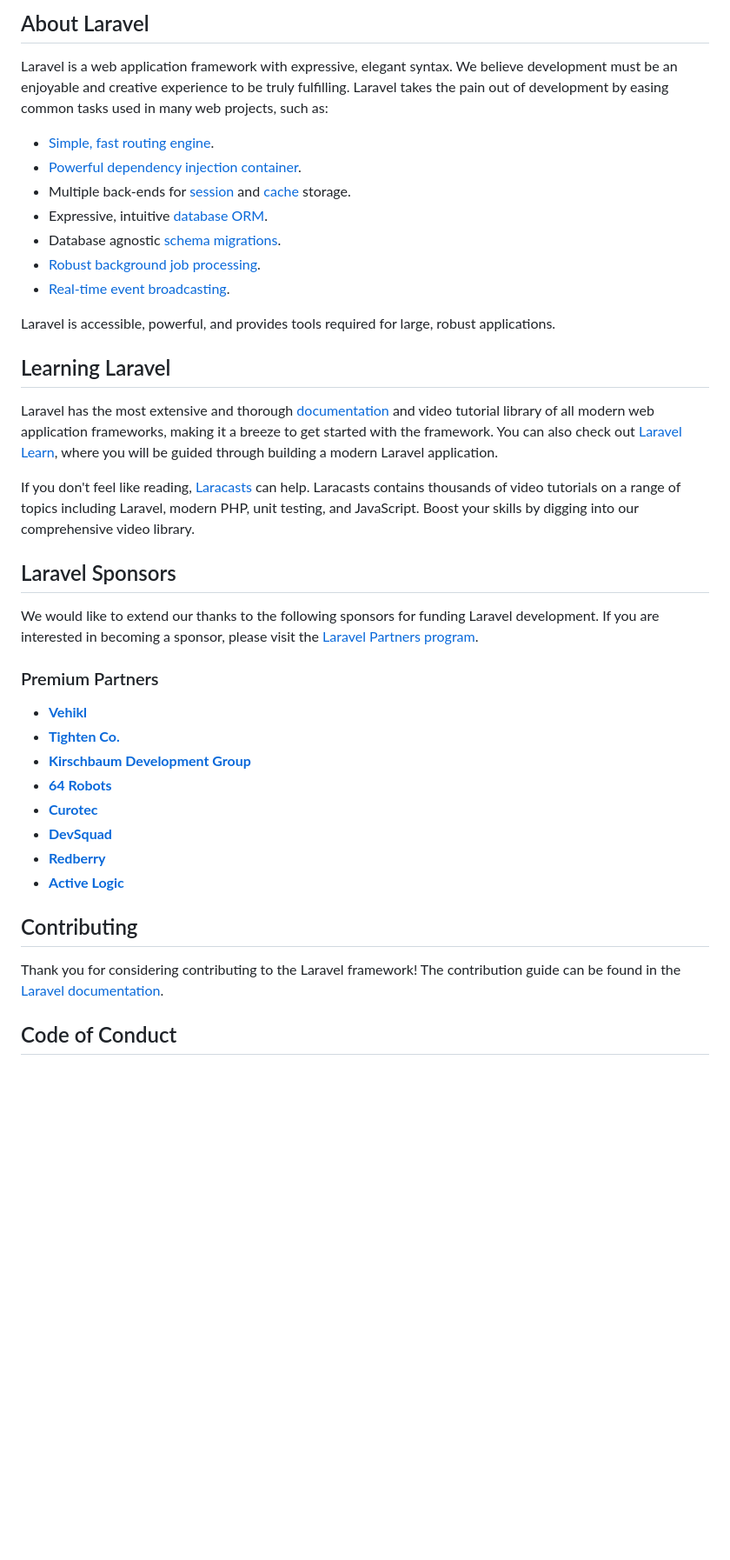
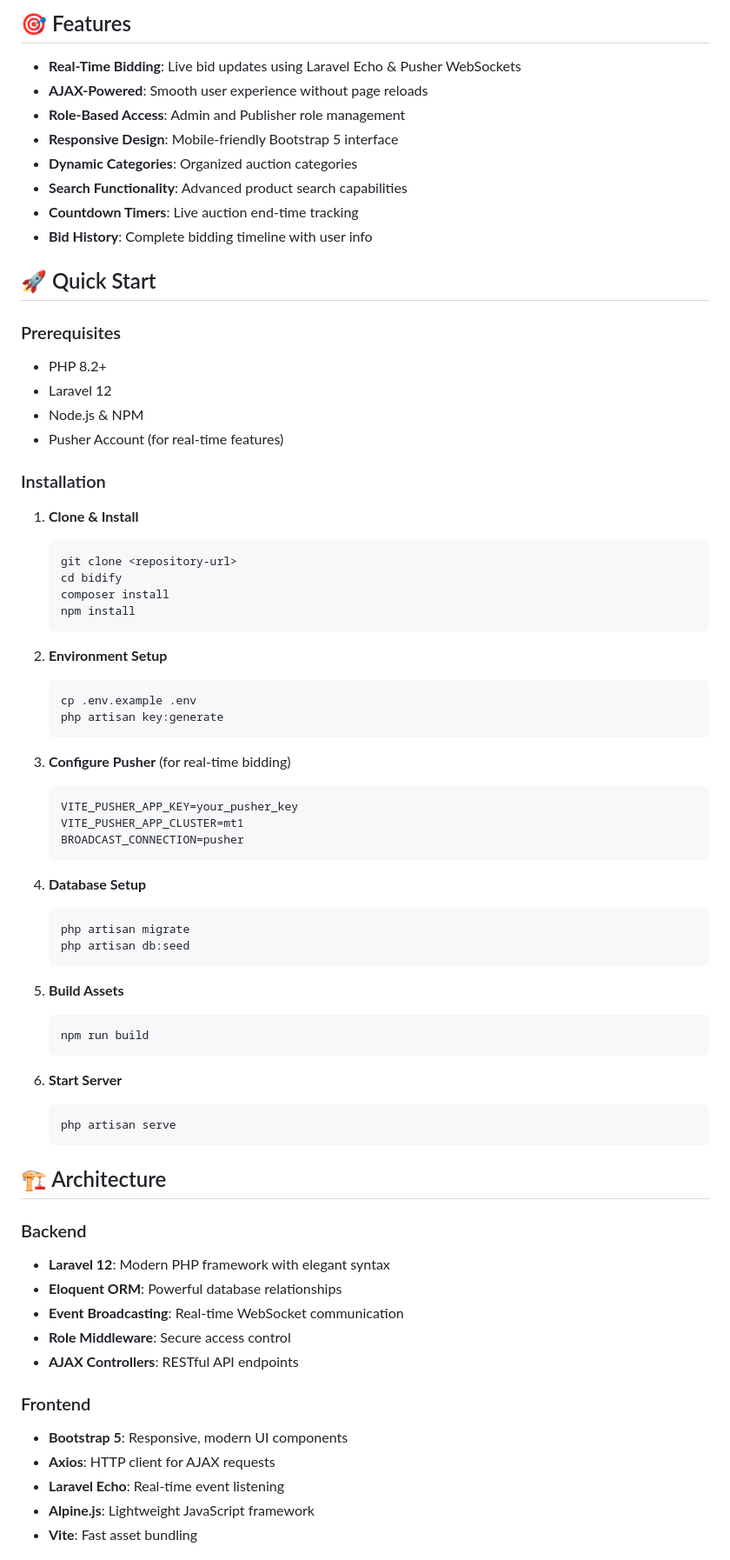
Before and after one commit to ashique12009/bidify-auction-system, a Markdown page: README.md, the part around one of its changes. Shown at 87% size. GitHub-like rendering; blank space fills up the shorter version.

````diff
--- a/README.md
+++ b/README.md
@@ -9,42 +4,75 @@
 
-## About Laravel
+## 🎯 Features
 
-Laravel is a web application framework with expressive, elegant syntax. We believe development must be an enjoyable and creative experience to be truly fulfilling. Laravel takes the pain out of development by easing common tasks used in many web projects, such as:
+- **Real-Time Bidding**: Live bid updates using Laravel Echo & Pusher WebSockets
+- **AJAX-Powered**: Smooth user experience without page reloads
+- **Role-Based Access**: Admin and Publisher role management
+- **Responsive Design**: Mobile-friendly Bootstrap 5 interface
+- **Dynamic Categories**: Organized auction categories
+- **Search Functionality**: Advanced product search capabilities
+- **Countdown Timers**: Live auction end-time tracking
+- **Bid History**: Complete bidding timeline with user info
 
-- [Simple, fast routing engine](https://laravel.com/docs/routing).
-- [Powerful dependency injection container](https://laravel.com/docs/container).
-- Multiple back-ends for [session](https://laravel.com/docs/session) and [cache](https://laravel.com/docs/cache) storage.
-- Expressive, intuitive [database ORM](https://laravel.com/docs/eloquent).
-- Database agnostic [schema migrations](https://laravel.com/docs/migrations).
-- [Robust background job processing](https://laravel.com/docs/queues).
-- [Real-time event broadcasting](https://laravel.com/docs/broadcasting).
+## 🚀 Quick Start
 
-Laravel is accessible, powerful, and provides tools required for large, robust applications.
+### Prerequisites
+- PHP 8.2+
+- Laravel 12
+- Node.js & NPM
+- Pusher Account (for real-time features)
 
-## Learning Laravel
+### Installation
 
-Laravel has the most extensive and thorough [documentation](https://laravel.com/docs) and video tutorial library of all modern web application frameworks, making it a breeze to get started with the framework. You can also check out [Laravel Learn](https://laravel.com/learn), where you will be guided through building a modern Laravel application.
+1. **Clone & Install**
+   ```bash
+   git clone <repository-url>
+   cd bidify
+   composer install
+   npm install
+   ```
 
-If you don't feel like reading, [Laracasts](https://laracasts.com) can help. Laracasts contains thousands of video tutorials on a range of topics including Laravel, modern PHP, unit testing, and JavaScript. Boost your skills by digging into our comprehensive video library.
+2. **Environment Setup**
+   ```bash
+   cp .env.example .env
+   php artisan key:generate
+   ```
 
-## Laravel Sponsors
+3. **Configure Pusher** (for real-time bidding)
+   ```env
+   VITE_PUSHER_APP_KEY=your_pusher_key
+   VITE_PUSHER_APP_CLUSTER=mt1
+   BROADCAST_CONNECTION=pusher
+   ```
 
-We would like to extend our thanks to the following sponsors for funding Laravel development. If you are interested in becoming a sponsor, please visit the [Laravel Partners program](https://partners.laravel.com).
+4. **Database Setup**
+   ```bash
+   php artisan migrate
+   php artisan db:seed
+   ```
 
-### Premium Partners
+5. **Build Assets**
+   ```bash
+   npm run build
+   ```
 
-- **[Vehikl](https://vehikl.com)**
-- **[Tighten Co.](https://tighten.co)**
-- **[Kirschbaum Development Group](https://kirschbaumdevelopment.com)**
-- **[64 Robots](https://64robots.com)**
-- **[Curotec](https://www.curotec.com/services/technologies/laravel)**
-- **[DevSquad](https://devsquad.com/hire-laravel-developers)**
-- **[Redberry](https://redberry.international/laravel-development)**
-- **[Active Logic](https://activelogic.com)**
+6. **Start Server**
+   ```bash
+   php artisan serve
+   ```
 
-## Contributing
+## 🏗️ Architecture
 
-Thank you for considering contributing to the Laravel framework! The contribution guide can be found in the [Laravel documentation](https://laravel.com/docs/contributions).
+### Backend
+- **Laravel 12**: Modern PHP framework with elegant syntax
+- **Eloquent ORM**: Powerful database relationships
+- **Event Broadcasting**: Real-time WebSocket communication
+- **Role Middleware**: Secure access control
+- **AJAX Controllers**: RESTful API endpoints
 
-## Code of Conduct
+### Frontend
+- **Bootstrap 5**: Responsive, modern UI components
+- **Axios**: HTTP client for AJAX requests
+- **Laravel Echo**: Real-time event listening
+- **Alpine.js**: Lightweight JavaScript framework
+- **Vite**: Fast asset bundling
 
````
Also changed, not shown: other parts of README.md (+130 -12 lines).
